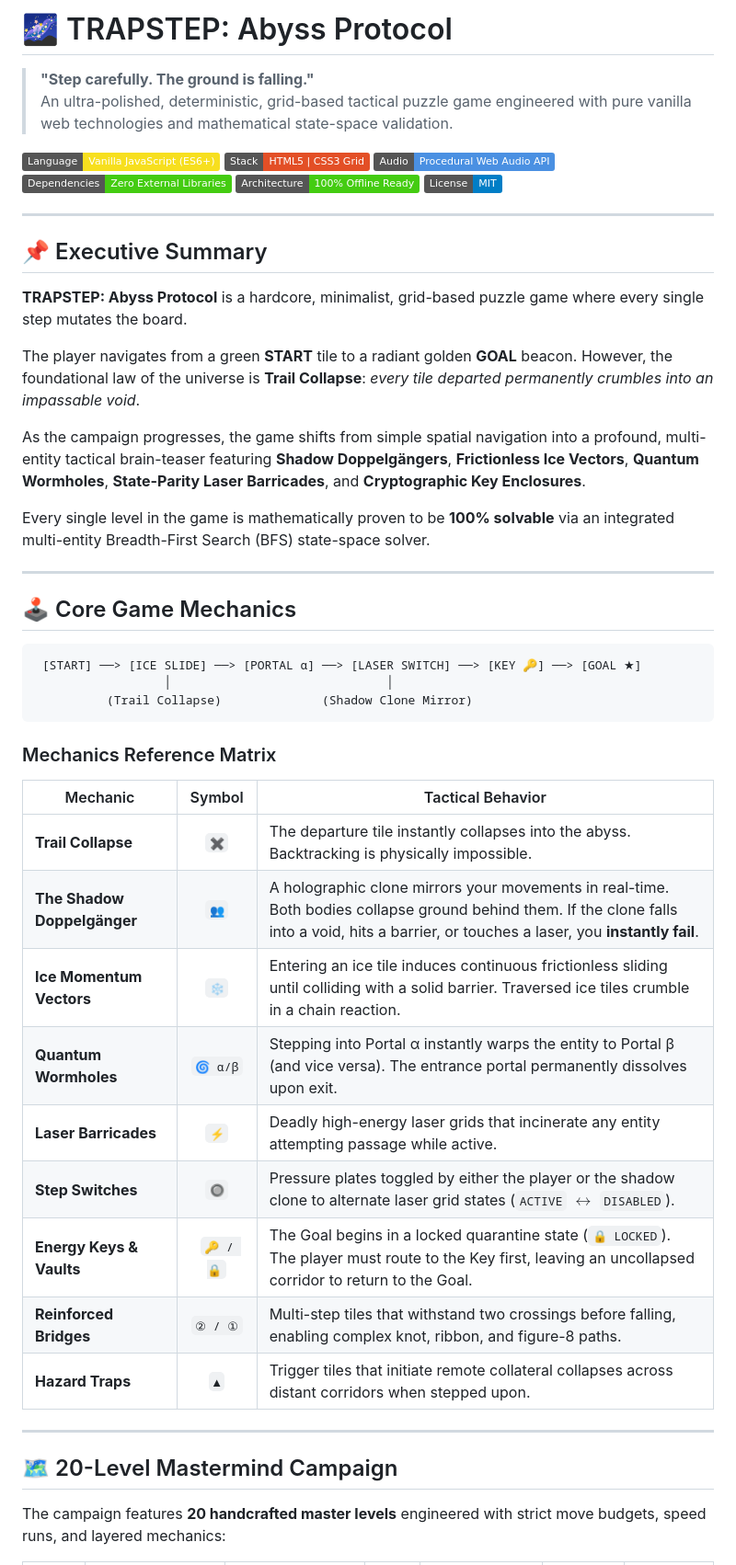
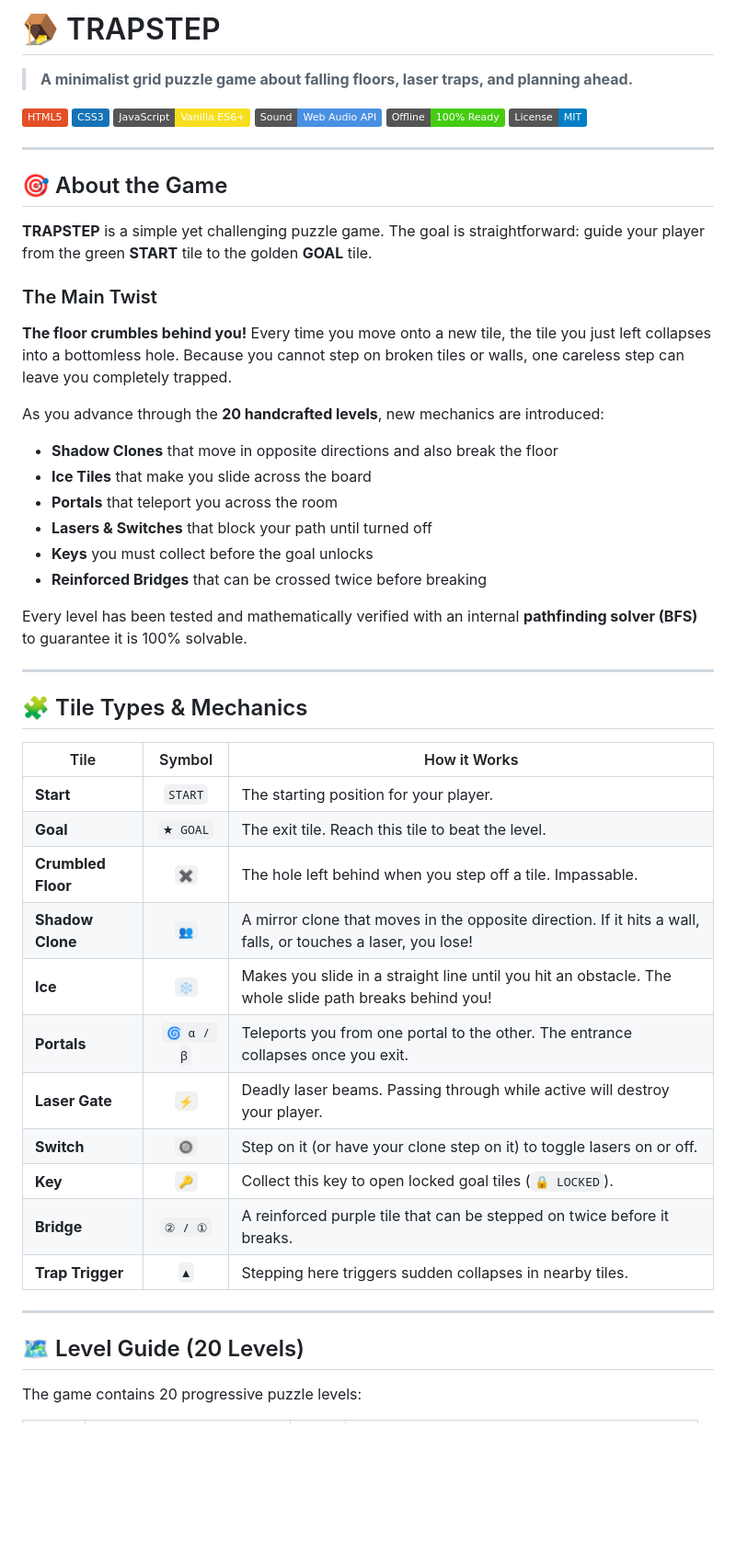
Before and after one commit to Nirab410/TRAPSTEP-Grib-Puzzle-Game, a Markdown page: README.md, the part around one of its changes. Shown at 92% size. GitHub-like rendering; badges without logos; blank space fills up the shorter version.

````diff
--- a/README.md
+++ b/README.md
@@ -1,54 +1,54 @@
-# 🌌 TRAPSTEP: Abyss Protocol
+# 🪤 TRAPSTEP
 
-> **"Step carefully. The ground is falling."**
-> An ultra-polished, deterministic, grid-based tactical puzzle game engineered with pure vanilla web technologies and mathematical state-space validation.
+> **A minimalist grid puzzle game about falling floors, laser traps, and planning ahead.**
 
-[![JavaScript](https://img.shields.io/badge/Language-Vanilla%20JavaScript%20(ES6+)-F7DF1E?logo=javascript&logoColor=black)](#)
-[![Markup & Styling](https://img.shields.io/badge/Stack-HTML5%20%7C%20CSS3%20Grid-E34F26?logo=html5&logoColor=white)](#)
-[![Audio Engine](https://img.shields.io/badge/Audio-Procedural%20Web%20Audio%20API-4A90E2)](#)
-[![Zero Dependencies](https://img.shields.io/badge/Dependencies-Zero%20External%20Libraries-success)](#)
-[![Offline Capable](https://img.shields.io/badge/Architecture-100%25%20Offline%20Ready-brightgreen)](#)
+[![HTML5](https://img.shields.io/badge/HTML5-E34F26?logo=html5&logoColor=white)](#)
+[![CSS3](https://img.shields.io/badge/CSS3-1572B6?logo=css3&logoColor=white)](#)
+[![JavaScript](https://img.shields.io/badge/JavaScript-Vanilla%20ES6+-F7DF1E?logo=javascript&logoColor=black)](#)
+[![Web Audio](https://img.shields.io/badge/Sound-Web%20Audio%20API-4A90E2)](#)
+[![Offline Ready](https://img.shields.io/badge/Offline-100%25%20Ready-brightgreen)](#)
 [![License](https://img.shields.io/badge/License-MIT-blue.svg)](#)
 
 ---
 
-## 📌 Executive Summary
+## 🎯 About the Game
 
-**TRAPSTEP: Abyss Protocol** is a hardcore, minimalist, grid-based puzzle game where every single step mutates the board.
+**TRAPSTEP** is a simple yet challenging puzzle game. The goal is straightforward: guide your player from the green **START** tile to the golden **GOAL** tile.
 
-The player navigates from a green **START** tile to a radiant golden **GOAL** beacon. However, the foundational law of the universe is **Trail Collapse**: *every tile departed permanently crumbles into an impassable void*.
+### The Main Twist
+**The floor crumbles behind you!** Every time you move onto a new tile, the tile you just left collapses into a bottomless hole. Because you cannot step on broken tiles or walls, one careless step can leave you completely trapped.
 
-As the campaign progresses, the game shifts from simple spatial navigation into a profound, multi-entity tactical brain-teaser featuring **Shadow Doppelgängers**, **Frictionless Ice Vectors**, **Quantum Wormholes**, **State-Parity Laser Barricades**, and **Cryptographic Key Enclosures**.
+As you advance through the **20 handcrafted levels**, new mechanics are introduced:
+* **Shadow Clones** that move in opposite directions and also break the floor
+* **Ice Tiles** that make you slide across the board
+* **Portals** that teleport you across the room
+* **Lasers & Switches** that block your path until turned off
+* **Keys** you must collect before the goal unlocks
+* **Reinforced Bridges** that can be crossed twice before breaking
 
-Every single level in the game is mathematically proven to be **100% solvable** via an integrated multi-entity Breadth-First Search (BFS) state-space solver.
+Every level has been tested and mathematically verified with an internal **pathfinding solver (BFS)** to guarantee it is 100% solvable.
 
 ---
 
-## 🕹️ Core Game Mechanics
+## 🧩 Tile Types & Mechanics
 
-```
- [START] ──> [ICE SLIDE] ──> [PORTAL α] ──> [LASER SWITCH] ──> [KEY 🔑] ──> [GOAL ★]
-                  │                              │
-          (Trail Collapse)              (Shadow Clone Mirror)
-```
-
-### Mechanics Reference Matrix
-
-| Mechanic | Symbol | Tactical Behavior |
+| Tile | Symbol | How it Works |
 |---|:---:|---|
-| **Trail Collapse** | `✖` | The departure tile instantly collapses into the abyss. Backtracking is physically impossible. |
-| **The Shadow Doppelgänger** | `👥` | A holographic clone mirrors your movements in real-time. Both bodies collapse ground behind them. If the clone falls into a void, hits a barrier, or touches a laser, you **instantly fail**. |
-| **Ice Momentum Vectors** | `❄️` | Entering an ice tile induces continuous frictionless sliding until colliding with a solid barrier. Traversed ice tiles crumble in a chain reaction. |
-| **Quantum Wormholes** | `🌀 α/β` | Stepping into Portal α instantly warps the entity to Portal β (and vice versa). The entrance portal permanently dissolves upon exit. |
-| **Laser Barricades** | `⚡` | Deadly high-energy laser grids that incinerate any entity attempting passage while active. |
-| **Step Switches** | `🔘` | Pressure plates toggled by either the player or the shadow clone to alternate laser grid states (`ACTIVE` $\leftrightarrow$ `DISABLED`). |
-| **Energy Keys & Vaults** | `🔑 / 🔒` | The Goal begins in a locked quarantine state (`🔒 LOCKED`). The player must route to the Key first, leaving an uncollapsed corridor to return to the Goal. |
-| **Reinforced Bridges** | `② / ①` | Multi-step tiles that withstand two crossings before falling, enabling complex knot, ribbon, and figure-8 paths. |
-| **Hazard Traps** | `▲` | Trigger tiles that initiate remote collateral collapses across distant corridors when stepped upon. |
+| **Start** | `START` | The starting position for your player. |
+| **Goal** | `★ GOAL` | The exit tile. Reach this tile to beat the level. |
+| **Crumbled Floor** | `✖` | The hole left behind when you step off a tile. Impassable. |
+| **Shadow Clone** | `👥` | A mirror clone that moves in the opposite direction. If it hits a wall, falls, or touches a laser, you lose! |
+| **Ice** | `❄️` | Makes you slide in a straight line until you hit an obstacle. The whole slide path breaks behind you! |
+| **Portals** | `🌀 α / β` | Teleports you from one portal to the other. The entrance collapses once you exit. |
+| **Laser Gate** | `⚡` | Deadly laser beams. Passing through while active will destroy your player. |
+| **Switch** | `🔘` | Step on it (or have your clone step on it) to toggle lasers on or off. |
+| **Key** | `🔑` | Collect this key to open locked goal tiles (`🔒 LOCKED`). |
+| **Bridge** | `② / ①` | A reinforced purple tile that can be stepped on twice before it breaks. |
+| **Trap Trigger** | `▲` | Stepping here triggers sudden collapses in nearby tiles. |
 
 ---
 
-## 🗺️ 20-Level Mastermind Campaign
+## 🗺️ Level Guide (20 Levels)
 
-The campaign features **20 handcrafted master levels** engineered with strict move budgets, speed runs, and layered mechanics:
+The game contains 20 progressive puzzle levels:
 
````
Also changed, not shown: other parts of README.md (+56 -92 lines).
